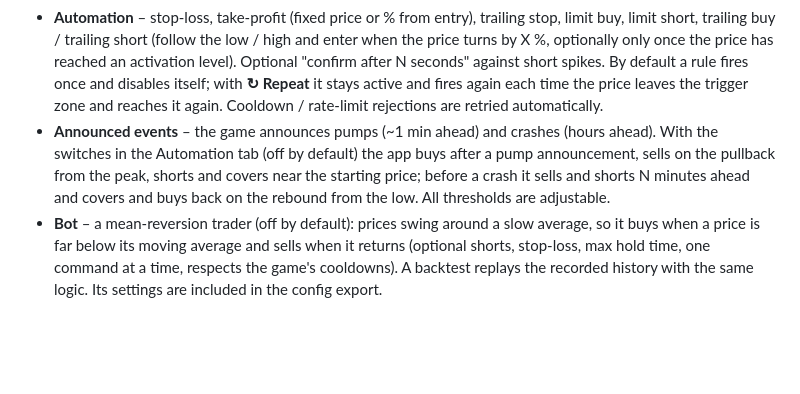
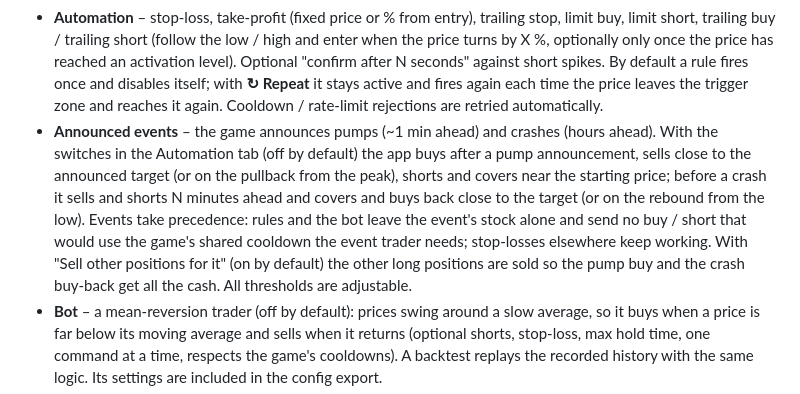
Before and after one commit to DvTJ/ScreenStocksTradingUI, a Markdown page: README.md, the part around the change. GitHub-like rendering; blank space fills up the shorter version.

Commit message:
README: announced events take precedence, funding, target exits
Co-Authored-By: Claude Opus 5.5 <noreply@anthropic.com>

```diff
--- a/README.md
+++ b/README.md
@@ -25,9 +25,13 @@ missing (it ships with Windows 10/11), the app starts the classic interface auto
   disables itself; with **↻ Repeat** it stays active and fires again each time the price leaves the
   trigger zone and reaches it again. Cooldown / rate-limit rejections are retried automatically.
 - **Announced events** – the game announces pumps (~1 min ahead) and crashes (hours ahead). With the switches
-  in the Automation tab (off by default) the app buys after a pump announcement, sells on the pullback from the
-  peak, shorts and covers near the starting price; before a crash it sells and shorts N minutes ahead and covers
-  and buys back on the rebound from the low. All thresholds are adjustable.
+  in the Automation tab (off by default) the app buys after a pump announcement, sells close to the announced
+  target (or on the pullback from the peak), shorts and covers near the starting price; before a crash it sells
+  and shorts N minutes ahead and covers and buys back close to the target (or on the rebound from the low).
+  Events take precedence: rules and the bot leave the event's stock alone and send no buy / short that would use
+  the game's shared cooldown the event trader needs; stop-losses elsewhere keep working. With "Sell other
+  positions for it" (on by default) the other long positions are sold so the pump buy and the crash buy-back get
+  all the cash. All thresholds are adjustable.
 - **Bot** – a mean-reversion trader (off by default): prices swing around a slow average, so it buys when a price is
   far below its moving average and sells when it returns (optional shorts, stop-loss, max hold time, one command at
   a time, respects the game's cooldowns). A backtest replays the recorded history with the same logic. Its settings
```
